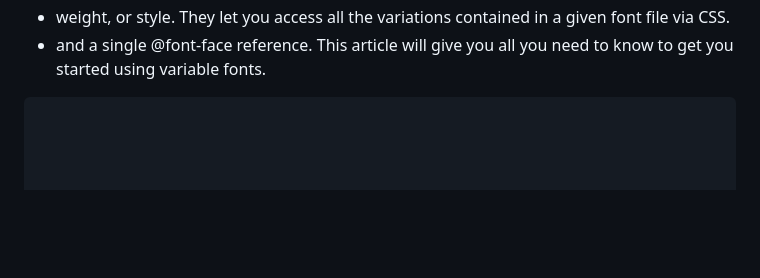
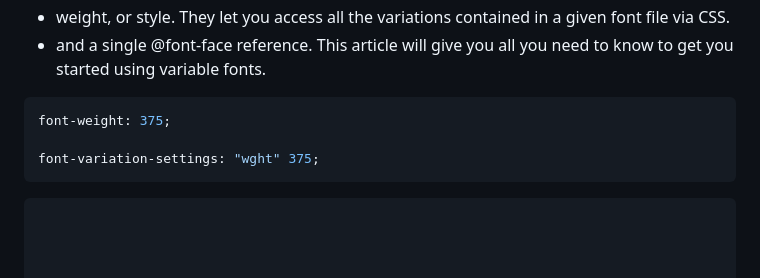
Before and after one commit to farshid-azady/class-Css-development, a Markdown page: README.md, the part around the change. Rendered like a GitHub page; blank space fills up the shorter version.

Commit message:
var fonts changed code

`````diff
--- a/README.md
+++ b/README.md
@@ -112,5 +112,10 @@
 -  to be incorporated into a single file, rather than having a separate font file for every width,
 -  weight, or style. They let you access all the variations contained in a given font file via CSS.
 -  and a single @font-face reference. This article will give you all you need to know to get you started using variable fonts.
+````css
+font-weight: 375;
+
+font-variation-settings: "wght" 375;
+````
 
 ````
`````
